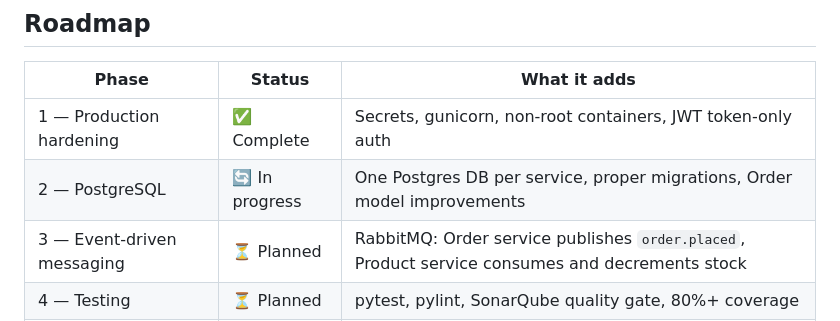
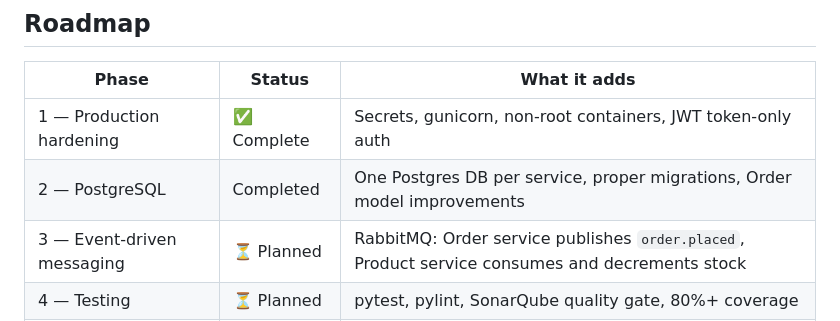
Before and after one commit to Amit-NCI/furniture-microservices, a Markdown page: README.md, the part around the change. Rendered like a GitHub page.

Commit message:
docs: mark phase 2 complete in roadmap

```diff
--- a/README.md
+++ b/README.md
@@ -77,7 +77,7 @@ The v1 prototype had real security and operational problems. Phase 1 fixed them
 | Phase | Status | What it adds |
 |---|---|---|
 | 1 — Production hardening | ✅ Complete | Secrets, gunicorn, non-root containers, JWT token-only auth |
-| 2 — PostgreSQL | 🔄 In progress | One Postgres DB per service, proper migrations, Order model improvements |
+| 2 — PostgreSQL | Completed | One Postgres DB per service, proper migrations, Order model improvements |
 | 3 — Event-driven messaging | ⏳ Planned | RabbitMQ: Order service publishes `order.placed`, Product service consumes and decrements stock |
 | 4 — Testing | ⏳ Planned | pytest, pylint, SonarQube quality gate, 80%+ coverage |
 | 5 — CI/CD | ⏳ Planned | GitHub Actions: lint → test → scan → build → push to ECR → deploy |
```
